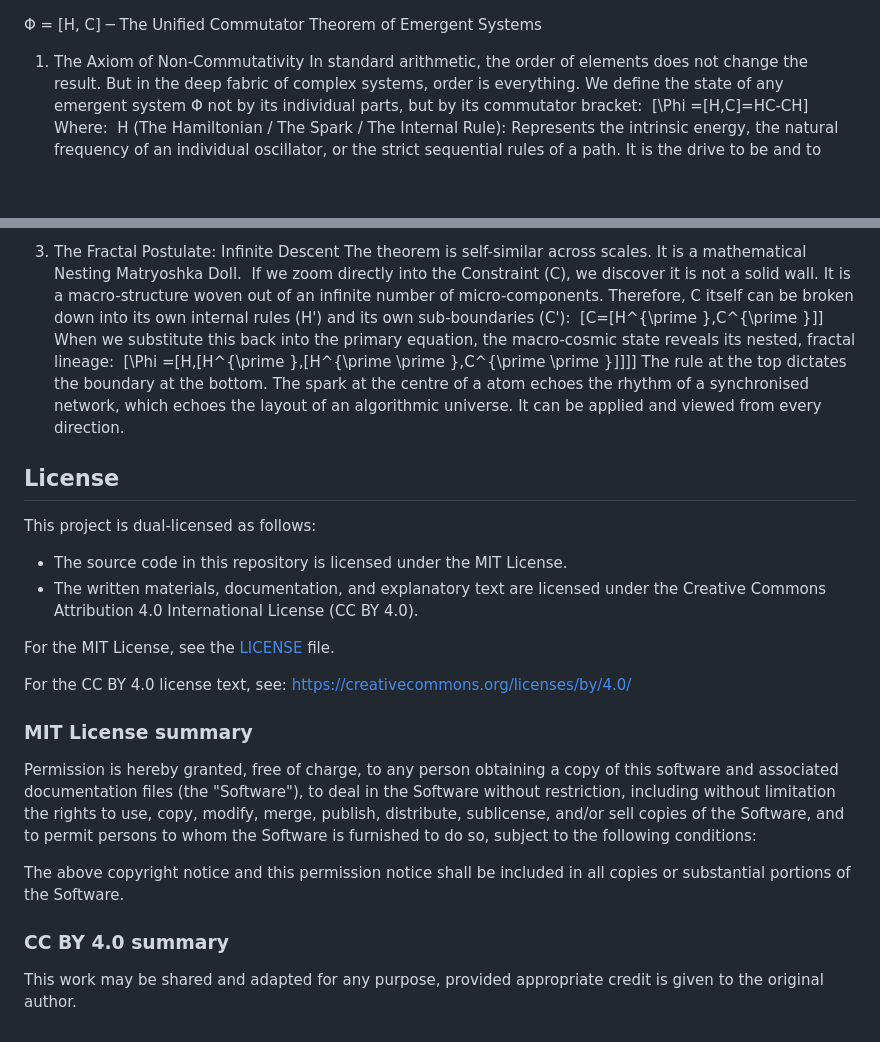
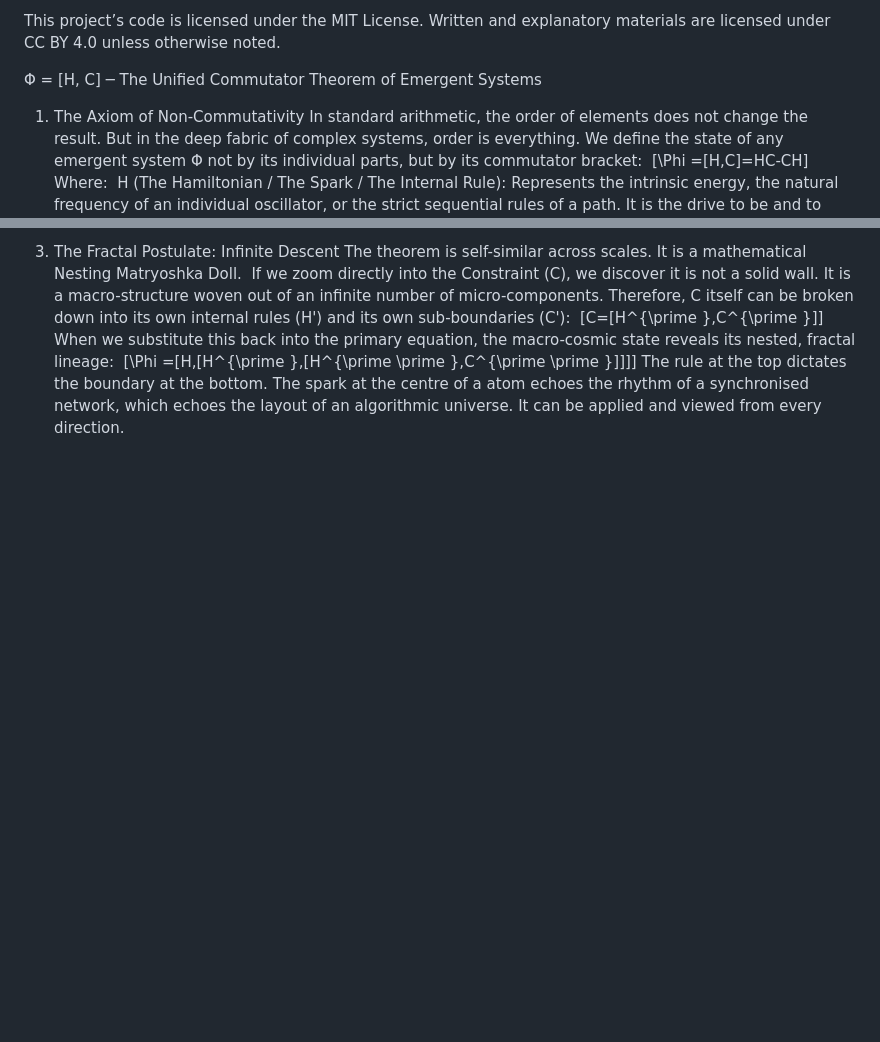
Before and after one commit to HhWolfling/The-Commutator-Theorem, a Markdown page: README.md, 2 parts joined by grey strips. GitHub-like rendering; blank space fills up the shorter version.

Commit message:
Add licensing information to README
Added licensing information to the README file, clarifying the project's licensing under MIT License and CC BY 4.0.

```diff
--- a/README.md
+++ b/README.md
@@ -1,3 +1,5 @@
+This project’s code is licensed under the MIT License. Written and explanatory materials are licensed under CC BY 4.0 unless otherwise noted.
+
 Φ = [H, C] ─ The Unified Commutator Theorem of Emergent Systems
 
 1. The Axiom of Non-Commutativity
@@ -31,34 +33,3 @@ If we zoom directly into the Constraint (C), we discover it is not a solid wall.
 When we substitute this back into the primary equation, the macro-cosmic state reveals its nested, fractal lineage:
 \[\Phi =[H,[H^{\prime },[H^{\prime \prime },C^{\prime \prime }]]]\]
 The rule at the top dictates the boundary at the bottom. The spark at the centre of a atom echoes the rhythm of a synchronised network, which echoes the layout of an algorithmic universe. It can be applied and viewed from every direction.
-
-
-
-
-
-## License
-
-This project is dual-licensed as follows:
-
-- The source code in this repository is licensed under the MIT License.
-- The written materials, documentation, and explanatory text are licensed under the Creative Commons Attribution 4.0 International License (CC BY 4.0).
-
-For the MIT License, see the [LICENSE](LICENSE) file.
-
-For the CC BY 4.0 license text, see:
-https://creativecommons.org/licenses/by/4.0/
-
-### MIT License summary
-Permission is hereby granted, free of charge, to any person obtaining a copy
-of this software and associated documentation files (the "Software"), to deal
-in the Software without restriction, including without limitation the rights
-to use, copy, modify, merge, publish, distribute, sublicense, and/or sell
-copies of the Software, and to permit persons to whom the Software is
-furnished to do so, subject to the following conditions:
-
-The above copyright notice and this permission notice shall be included in all
-copies or substantial portions of the Software.
-
-### CC BY 4.0 summary
-This work may be shared and adapted for any purpose, provided appropriate
-credit is given to the original author.
```
